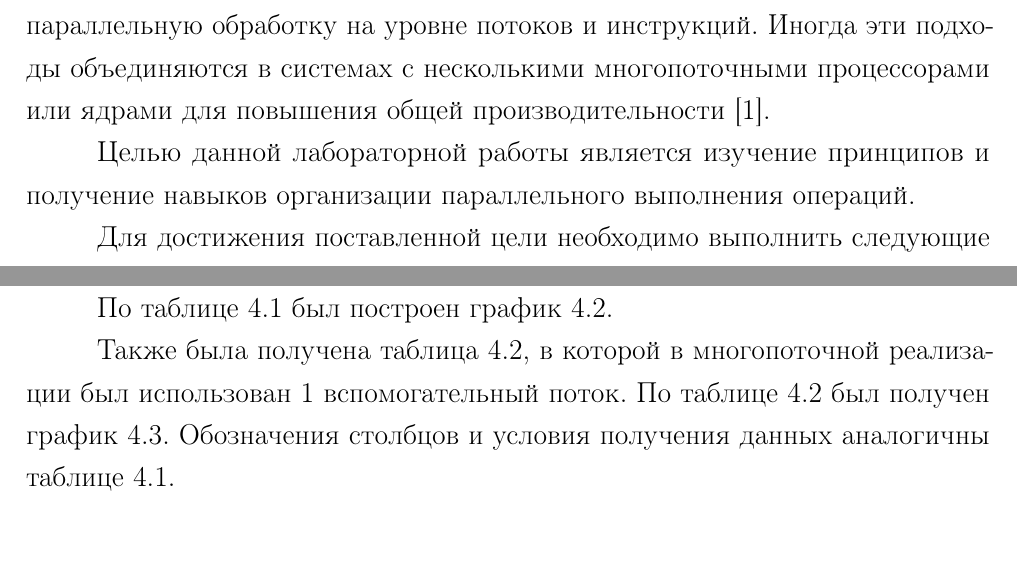
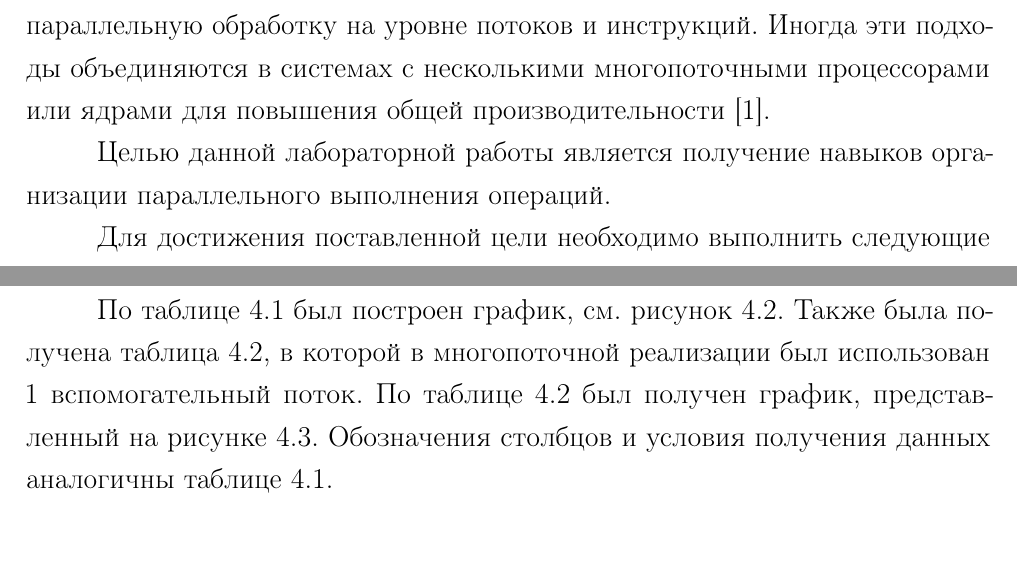
Before and after one commit to needsomesleeptd/bmstu_AA, a LaTeX document (docs/parts/main.tex, which reads docs/parts/03-introduction.tex, docs/parts/07-research.tex): two parts of pages 3 and 14 of 22 before the commit and two parts of pages 3 and 16 of 23 after it, joined at a grey line, cut so that both start at the same text, the shorter picture padded with empty space. Compiled offline with pdfLaTeX.

Commit message:
final fixes

```diff
--- a/docs/parts/03-introduction.tex
+++ b/docs/parts/03-introduction.tex
@@ -7,7 +7,7 @@
 В случае многопроцессорных систем, включающих несколько физических процессоров, подход многопоточности направлен на максимальное использование ресурсов каждого ядра, позволяя осуществлять параллельную обработку на уровне потоков и инструкций. Иногда эти подходы объединяются в системах с несколькими многопоточными процессорами или ядрами для повышения общей производительности \cite{muti-thread}.
 
 
-Целью данной лабораторной работы является изучение принципов и получение навыков организации параллельного выполнения операций.
+Целью данной лабораторной работы является  получение навыков организации параллельного выполнения операций.
 
 Для достижения поставленной цели необходимо выполнить следующие задачи.
 \label{sec:targets}
--- a/docs/parts/07-research.tex
+++ b/docs/parts/07-research.tex
@@ -71,7 +72,9 @@
 Значение $n$ определяет число элементов в массиве, значения из столбца <<Один поток>> показывают результаты замеров  работы реализации при использовании 1 потока, значение  из столбца <<Несколько потоков>> показывают результаты замеров работы многопоточной реализации. <<Число потоков>> определяет число вспомогательных потоков, для получения результата при многопоточной реализации алгоритма. Результаты замеров времени приведен в миллисекундах.
 
 
-По таблице~\ref{t:timings} был построен график~\ref{img:threads-cmp}.
+По таблице~\ref{t:timings} был построен график, см. рисунок~\ref{img:threads-cmp}.
+Также была получена таблица~\ref{t:timings-n}, в которой в многопоточной реализации был использован 1 вспомогательный поток.~По таблице~\ref{t:timings-n} был получен график, представленный на рисунке~\ref{img:diff-time}.
+Обозначения столбцов и условия получения данных аналогичны таблице~\ref{t:timings}.
 
 \includeimage
 {threads-cmp} % Имя файла без расширения (файл должен быть расположен в директории inc/img/)
@@ -89,8 +92,6 @@
 
 
 
-Также была получена таблица~\ref{t:timings-n}, в которой в многопоточной реализации был использован 1 вспомогательный поток.~По таблице~\ref{t:timings-n} был получен график~\ref{img:diff-time}.
-Обозначения столбцов и условия получения данных аналогичны таблице~\ref{t:timings}.
 
 \begin{table}[H]
 	\centering
```
Also changed, not shown: docs/parts/06-implementation.tex (+2 -1 lines), docs/parts/main.pdf, docs/parts/07-research.tex (7 more changed lines).
